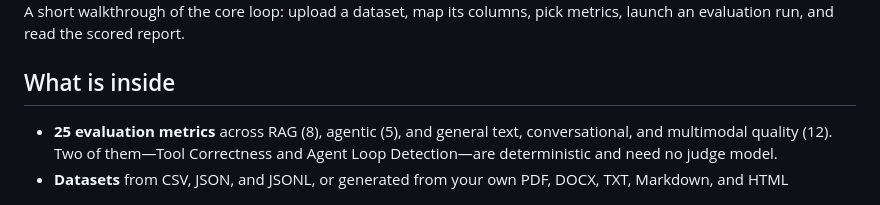
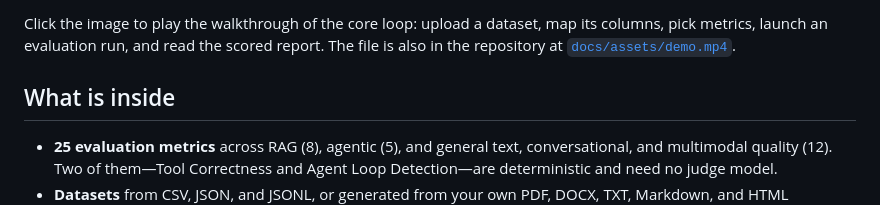
Before and after one commit to eav-solution/ai-evaluation-hub, a Markdown page: README.md, the part around one of its changes. GitHub-like rendering.

```diff
--- a/README.md
+++ b/README.md
@@ -12,5 +10,5 @@ For product workflows—creating a workspace, connecting a provider, uploading a
 
-A short walkthrough of the core loop: upload a dataset, map its columns, pick metrics, launch an evaluation run, and read the scored report.
+Click the image to play the walkthrough of the core loop: upload a dataset, map its columns, pick metrics, launch an evaluation run, and read the scored report. The file is also in the repository at [`docs/assets/demo.mp4`](docs/assets/demo.mp4).
 
 ## What is inside
 
```
Also changed, not shown: other parts of README.md (+1 -3 lines).
